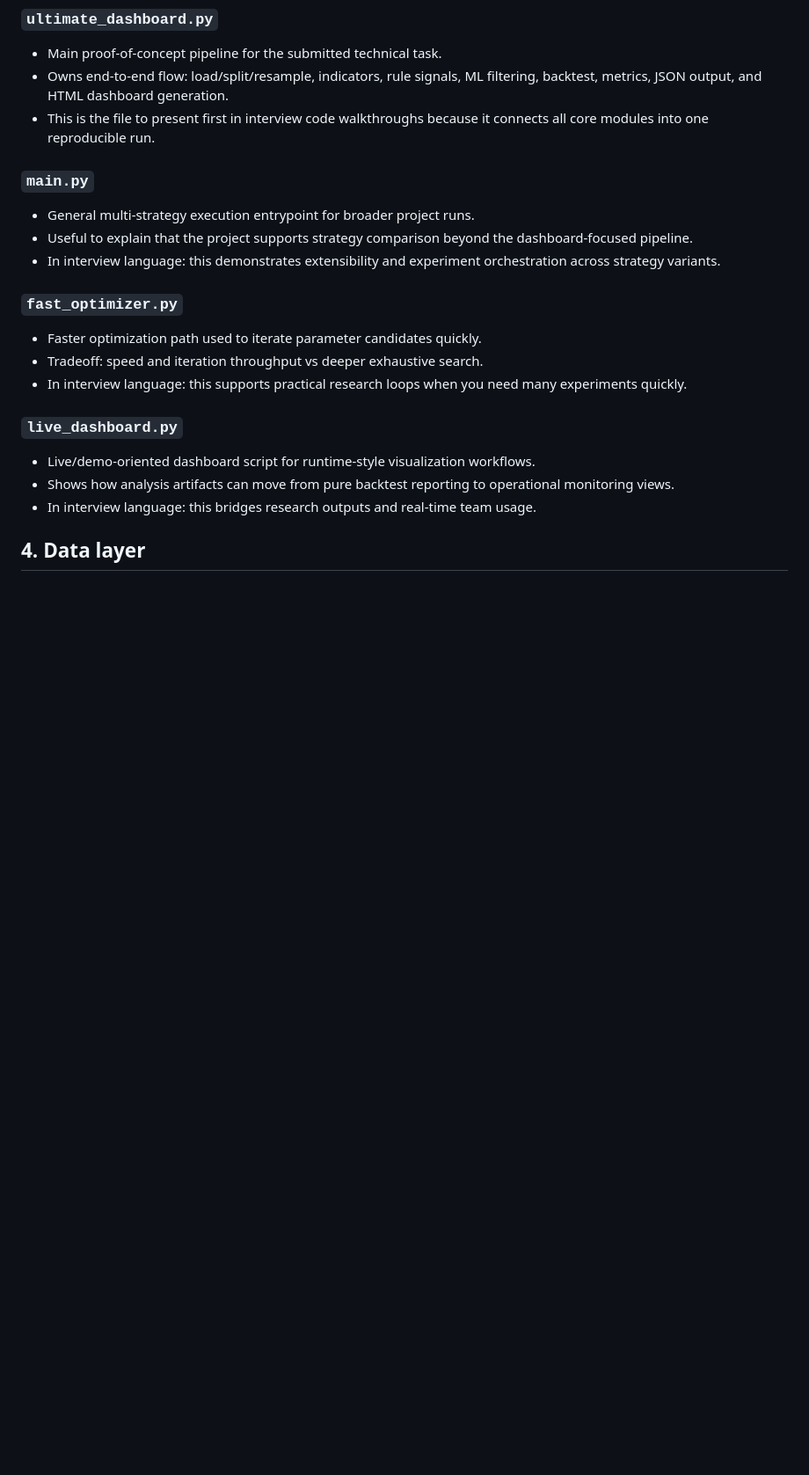
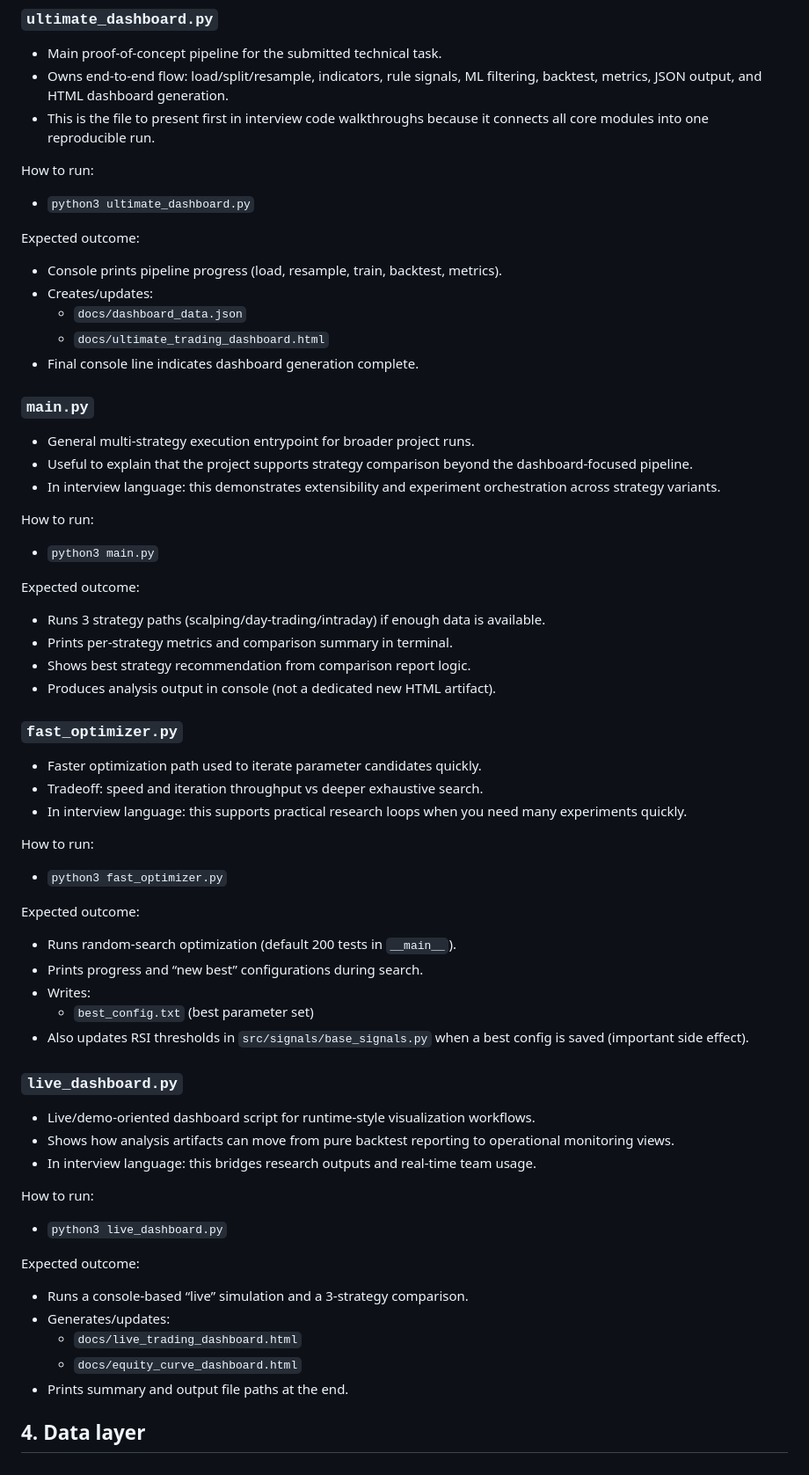
Before and after one commit to molhamfetnah/trading-strategy-finder, a Markdown page: docs/interview_preparation/Technical_Spec_Walkthrough.md, the part around the change. Shown at 88% size. Rendered like a GitHub page; blank space fills up the shorter version.

Commit message:
docs(interview): add run guide for key entrypoints
Co-authored-by: Copilot <223556219+Copilot@users.noreply.github.com>

```diff
--- a/docs/interview_preparation/Technical_Spec_Walkthrough.md
+++ b/docs/interview_preparation/Technical_Spec_Walkthrough.md
@@ -38,20 +38,59 @@ The candidate role is data scientist, so the main contribution is:
 - Owns end-to-end flow: load/split/resample, indicators, rule signals, ML filtering, backtest, metrics, JSON output, and HTML dashboard generation.
 - This is the file to present first in interview code walkthroughs because it connects all core modules into one reproducible run.
 
+How to run:
+- `python3 ultimate_dashboard.py`
+
+Expected outcome:
+- Console prints pipeline progress (load, resample, train, backtest, metrics).
+- Creates/updates:
+  - `docs/dashboard_data.json`
+  - `docs/ultimate_trading_dashboard.html`
+- Final console line indicates dashboard generation complete.
+
 ### `main.py`
 - General multi-strategy execution entrypoint for broader project runs.
 - Useful to explain that the project supports strategy comparison beyond the dashboard-focused pipeline.
 - In interview language: this demonstrates extensibility and experiment orchestration across strategy variants.
+
+How to run:
+- `python3 main.py`
+
+Expected outcome:
+- Runs 3 strategy paths (scalping/day-trading/intraday) if enough data is available.
+- Prints per-strategy metrics and comparison summary in terminal.
+- Shows best strategy recommendation from comparison report logic.
+- Produces analysis output in console (not a dedicated new HTML artifact).
 
 ### `fast_optimizer.py`
 - Faster optimization path used to iterate parameter candidates quickly.
 - Tradeoff: speed and iteration throughput vs deeper exhaustive search.
 - In interview language: this supports practical research loops when you need many experiments quickly.
 
+How to run:
+- `python3 fast_optimizer.py`
+
+Expected outcome:
+- Runs random-search optimization (default 200 tests in `__main__`).
+- Prints progress and “new best” configurations during search.
+- Writes:
+  - `best_config.txt` (best parameter set)
+- Also updates RSI thresholds in `src/signals/base_signals.py` when a best config is saved (important side effect).
+
 ### `live_dashboard.py`
 - Live/demo-oriented dashboard script for runtime-style visualization workflows.
 - Shows how analysis artifacts can move from pure backtest reporting to operational monitoring views.
 - In interview language: this bridges research outputs and real-time team usage.
+
+How to run:
+- `python3 live_dashboard.py`
+
+Expected outcome:
+- Runs a console-based “live” simulation and a 3-strategy comparison.
+- Generates/updates:
+  - `docs/live_trading_dashboard.html`
+  - `docs/equity_curve_dashboard.html`
+- Prints summary and output file paths at the end.
 
 ## 4. Data layer
 
```
